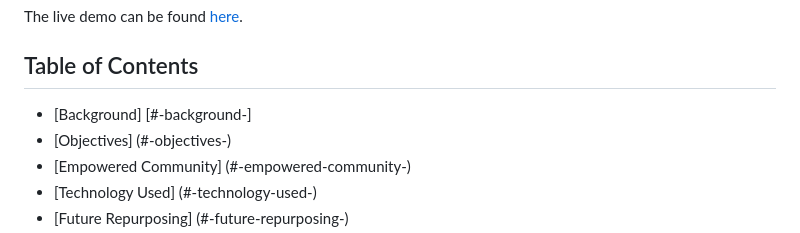
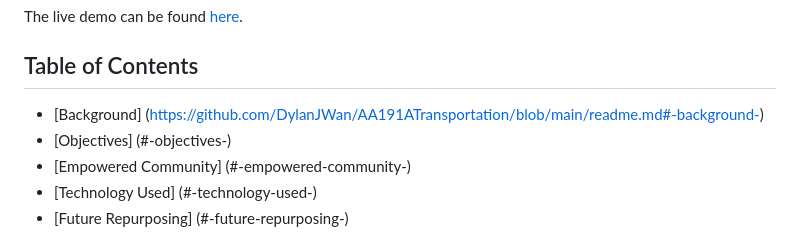
Before and after one commit to DylanJWan/AA191ATransportation, a Markdown page: readme.md, the part around the change. Rendered like a GitHub page.

```diff
--- a/readme.md
+++ b/readme.md
@@ -3,7 +3,7 @@
 The live demo can be found [here](https://dylanjwan.github.io/AA191ATransportation/team.html).
 
 ## Table of Contents ##
-* [Background] [#-background-]
+* [Background] (https://github.com/DylanJWan/AA191ATransportation/blob/main/readme.md#-background-)
 * [Objectives] (#-objectives-)
 * [Empowered Community] (#-empowered-community-)
 * [Technology Used] (#-technology-used-)
```
